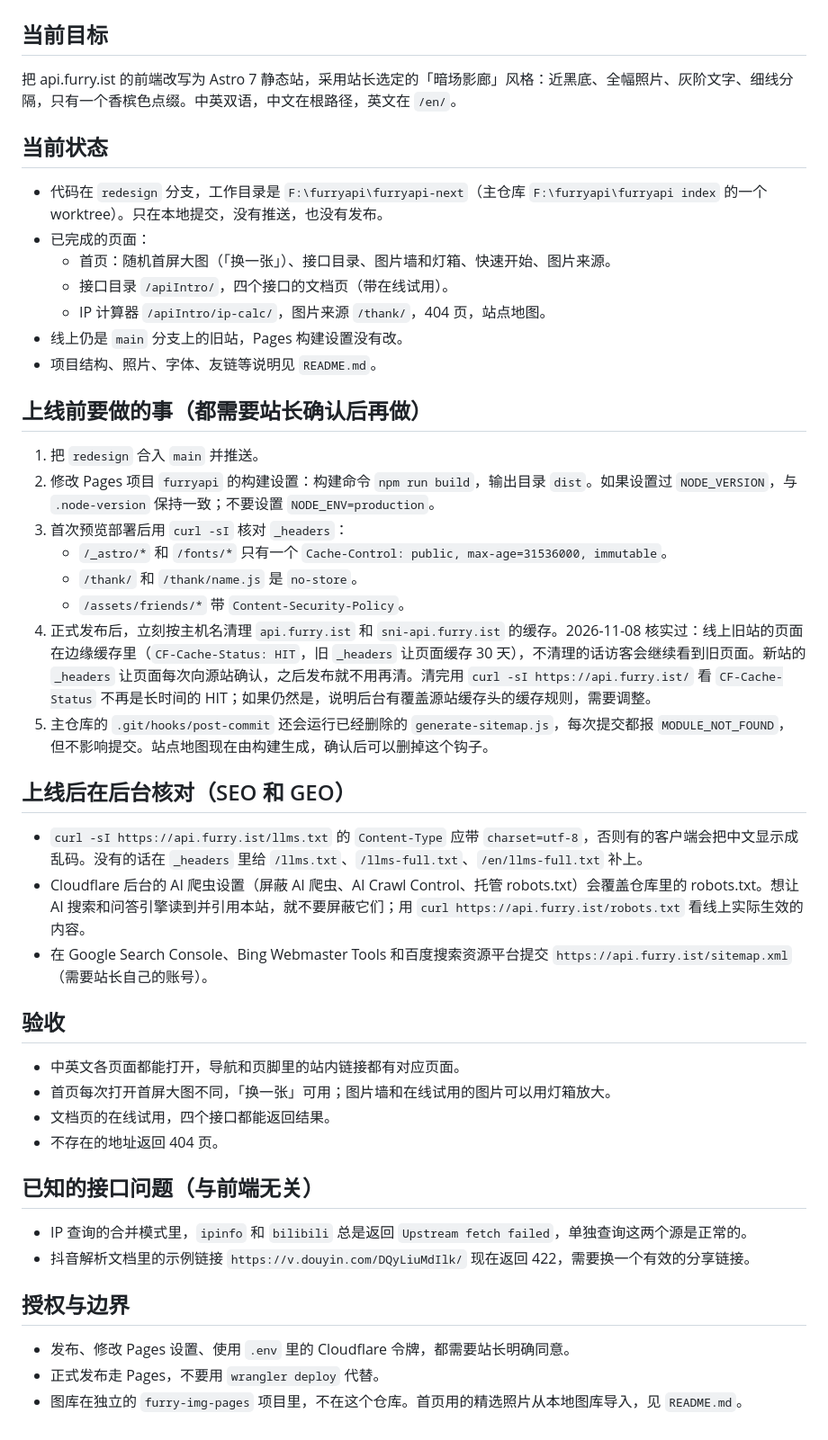
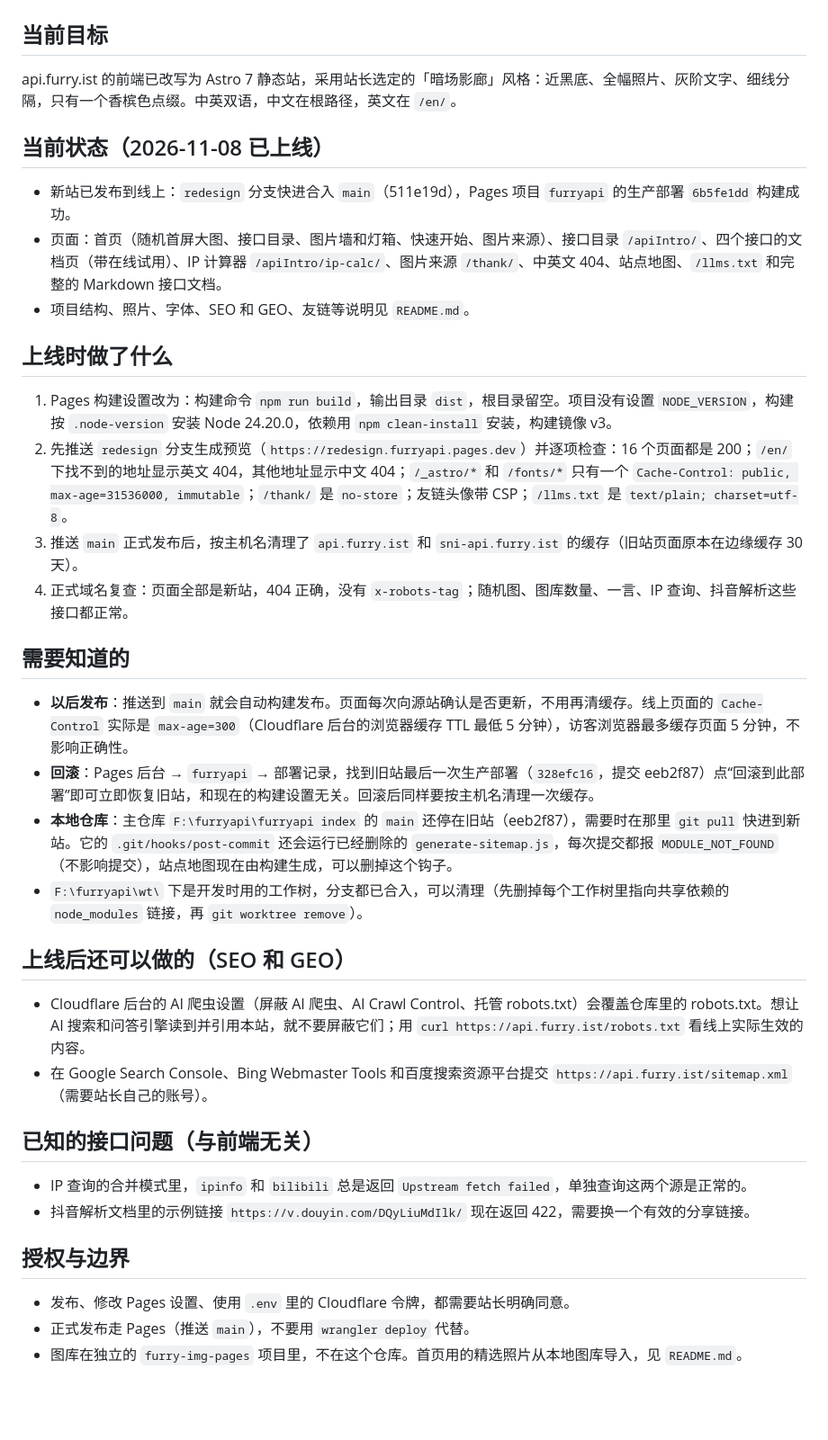
Before and after one commit to MingToneFurry/furryapi, a Markdown page: HANDOFF.md, the part around the change. Shown at 90% size. Drawn GitHub-style; blank space fills up the shorter version.

Commit message:
docs: 交接文档改为上线记录，补充回滚和收尾事项

```diff
--- a/HANDOFF.md
+++ b/HANDOFF.md
@@ -2,41 +2,32 @@
 
 ## 当前目标
 
-把 api.furry.ist 的前端改写为 Astro 7 静态站，采用站长选定的「暗场影廊」风格：近黑底、全幅照片、灰阶文字、细线分隔，只有一个香槟色点缀。中英双语，中文在根路径，英文在 `/en/`。
+api.furry.ist 的前端已改写为 Astro 7 静态站，采用站长选定的「暗场影廊」风格：近黑底、全幅照片、灰阶文字、细线分隔，只有一个香槟色点缀。中英双语，中文在根路径，英文在 `/en/`。
 
-## 当前状态
+## 当前状态（2026-11-08 已上线）
 
-- 代码在 `redesign` 分支，工作目录是 `F:\furryapi\furryapi-next`（主仓库 `F:\furryapi\furryapi index` 的一个 worktree）。只在本地提交，没有推送，也没有发布。
-- 已完成的页面：
-  - 首页：随机首屏大图（「换一张」）、接口目录、图片墙和灯箱、快速开始、图片来源。
-  - 接口目录 `/apiIntro/`，四个接口的文档页（带在线试用）。
-  - IP 计算器 `/apiIntro/ip-calc/`，图片来源 `/thank/`，404 页，站点地图。
-- 线上仍是 `main` 分支上的旧站，Pages 构建设置没有改。
-- 项目结构、照片、字体、友链等说明见 `README.md`。
+- 新站已发布到线上：`redesign` 分支快进合入 `main`（511e19d），Pages 项目 `furryapi` 的生产部署 `6b5fe1dd` 构建成功。
+- 页面：首页（随机首屏大图、接口目录、图片墙和灯箱、快速开始、图片来源）、接口目录 `/apiIntro/`、四个接口的文档页（带在线试用）、IP 计算器 `/apiIntro/ip-calc/`、图片来源 `/thank/`、中英文 404、站点地图、`/llms.txt` 和完整的 Markdown 接口文档。
+- 项目结构、照片、字体、SEO 和 GEO、友链等说明见 `README.md`。
 
-## 上线前要做的事（都需要站长确认后再做）
+## 上线时做了什么
 
-1. 把 `redesign` 合入 `main` 并推送。
-2. 修改 Pages 项目 `furryapi` 的构建设置：构建命令 `npm run build`，输出目录 `dist`。如果设置过 `NODE_VERSION`，与 `.node-version` 保持一致；不要设置 `NODE_ENV=production`。
-3. 首次预览部署后用 `curl -sI` 核对 `_headers`：
-   - `/_astro/*` 和 `/fonts/*` 只有一个 `Cache-Control: public, max-age=31536000, immutable`。
-   - `/thank/` 和 `/thank/name.js` 是 `no-store`。
-   - `/assets/friends/*` 带 `Content-Security-Policy`。
-4. 正式发布后，立刻按主机名清理 `api.furry.ist` 和 `sni-api.furry.ist` 的缓存。2026-11-08 核实过：线上旧站的页面在边缘缓存里（`CF-Cache-Status: HIT`，旧 `_headers` 让页面缓存 30 天），不清理的话访客会继续看到旧页面。新站的 `_headers` 让页面每次向源站确认，之后发布就不用再清。清完用 `curl -sI https://api.furry.ist/` 看 `CF-Cache-Status` 不再是长时间的 HIT；如果仍然是，说明后台有覆盖源站缓存头的缓存规则，需要调整。
-5. 主仓库的 `.git/hooks/post-commit` 还会运行已经删除的 `generate-sitemap.js`，每次提交都报 `MODULE_NOT_FOUND`，但不影响提交。站点地图现在由构建生成，确认后可以删掉这个钩子。
+1. Pages 构建设置改为：构建命令 `npm run build`，输出目录 `dist`，根目录留空。项目没有设置 `NODE_VERSION`，构建按 `.node-version` 安装 Node 24.20.0，依赖用 `npm clean-install` 安装，构建镜像 v3。
+2. 先推送 `redesign` 分支生成预览（`https://redesign.furryapi.pages.dev`）并逐项检查：16 个页面都是 200；`/en/` 下找不到的地址显示英文 404，其他地址显示中文 404；`/_astro/*` 和 `/fonts/*` 只有一个 `Cache-Control: public, max-age=31536000, immutable`；`/thank/` 是 `no-store`；友链头像带 CSP；`/llms.txt` 是 `text/plain; charset=utf-8`。
+3. 推送 `main` 正式发布后，按主机名清理了 `api.furry.ist` 和 `sni-api.furry.ist` 的缓存（旧站页面原本在边缘缓存 30 天）。
+4. 正式域名复查：页面全部是新站，404 正确，没有 `x-robots-tag`；随机图、图库数量、一言、IP 查询、抖音解析这些接口都正常。
 
-## 上线后在后台核对（SEO 和 GEO）
+## 需要知道的
 
-- `curl -sI https://api.furry.ist/llms.txt` 的 `Content-Type` 应带 `charset=utf-8`，否则有的客户端会把中文显示成乱码。没有的话在 `_headers` 里给 `/llms.txt`、`/llms-full.txt`、`/en/llms-full.txt` 补上。
+- **以后发布**：推送到 `main` 就会自动构建发布。页面每次向源站确认是否更新，不用再清缓存。线上页面的 `Cache-Control` 实际是 `max-age=300`（Cloudflare 后台的浏览器缓存 TTL 最低 5 分钟），访客浏览器最多缓存页面 5 分钟，不影响正确性。
+- **回滚**：Pages 后台 → `furryapi` → 部署记录，找到旧站最后一次生产部署（`328efc16`，提交 eeb2f87）点“回滚到此部署”即可立即恢复旧站，和现在的构建设置无关。回滚后同样要按主机名清理一次缓存。
+- **本地仓库**：主仓库 `F:\furryapi\furryapi index` 的 `main` 还停在旧站（eeb2f87），需要时在那里 `git pull` 快进到新站。它的 `.git/hooks/post-commit` 还会运行已经删除的 `generate-sitemap.js`，每次提交都报 `MODULE_NOT_FOUND`（不影响提交），站点地图现在由构建生成，可以删掉这个钩子。
+- `F:\furryapi\wt\` 下是开发时用的工作树，分支都已合入，可以清理（先删掉每个工作树里指向共享依赖的 `node_modules` 链接，再 `git worktree remove`）。
+
+## 上线后还可以做的（SEO 和 GEO）
+
 - Cloudflare 后台的 AI 爬虫设置（屏蔽 AI 爬虫、AI Crawl Control、托管 robots.txt）会覆盖仓库里的 robots.txt。想让 AI 搜索和问答引擎读到并引用本站，就不要屏蔽它们；用 `curl https://api.furry.ist/robots.txt` 看线上实际生效的内容。
 - 在 Google Search Console、Bing Webmaster Tools 和百度搜索资源平台提交 `https://api.furry.ist/sitemap.xml`（需要站长自己的账号）。
-
-## 验收
-
-- 中英文各页面都能打开，导航和页脚里的站内链接都有对应页面。
-- 首页每次打开首屏大图不同，「换一张」可用；图片墙和在线试用的图片可以用灯箱放大。
-- 文档页的在线试用，四个接口都能返回结果。
-- 不存在的地址返回 404 页。
 
 ## 已知的接口问题（与前端无关）
 
@@ -46,5 +37,5 @@
 ## 授权与边界
 
 - 发布、修改 Pages 设置、使用 `.env` 里的 Cloudflare 令牌，都需要站长明确同意。
-- 正式发布走 Pages，不要用 `wrangler deploy` 代替。
+- 正式发布走 Pages（推送 `main`），不要用 `wrangler deploy` 代替。
 - 图库在独立的 `furry-img-pages` 项目里，不在这个仓库。首页用的精选照片从本地图库导入，见 `README.md`。
```
